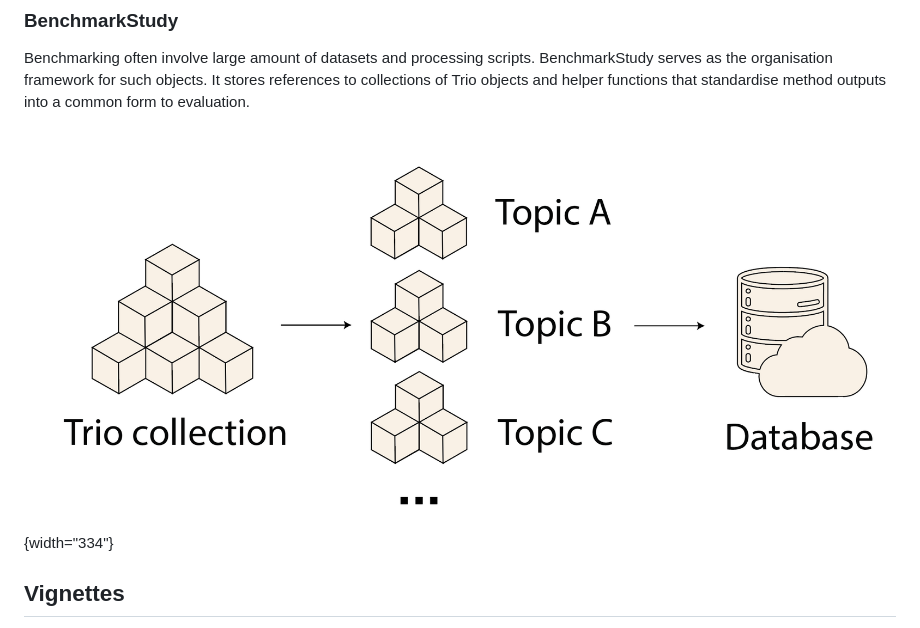
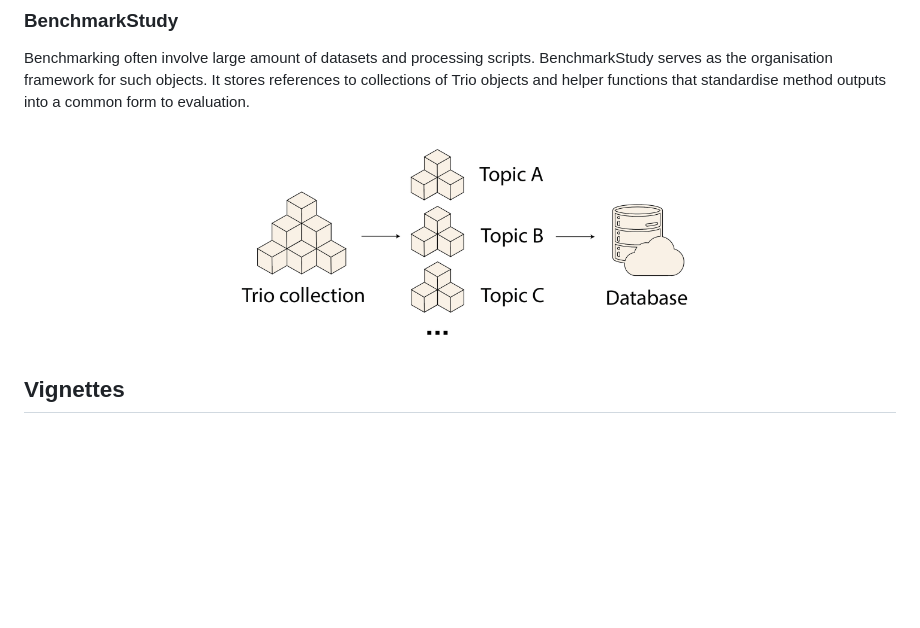
Before and after one commit to SydneyBioX/BenchHub, a Markdown page: README.md, the part around the change. Rendered like a GitHub page; blank space fills up the shorter version.

```diff
--- a/README.md
+++ b/README.md
@@ -57,7 +57,7 @@ Benchmarking often involve large amount of datasets and processing scripts. Benc
 
 <p align="center">
 
-![](inst/benchmarkStudy.png){width="334"}
+<img src="https://raw.githubusercontent.com/SydneyBioX/BenchHub/devel/inst/benchmarkStudy.png" width="55%"/>
 
 </p>
 
```
